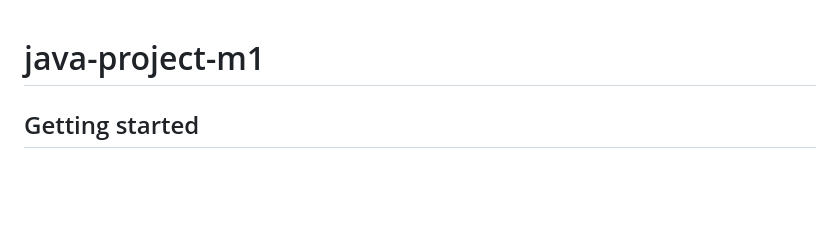
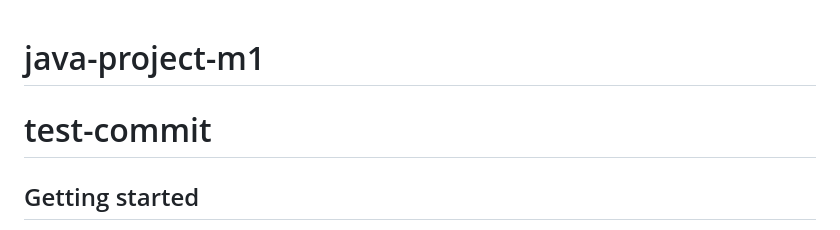
Before and after one commit to SwXito/Xplain, a Markdown page: README.md, the part around the change. GitHub-like rendering; blank space fills up the shorter version.

```diff
--- a/README.md
+++ b/README.md
@@ -1,6 +1,6 @@
 # java-project-m1
 
-
+# test-commit
 
 ## Getting started
 
```
